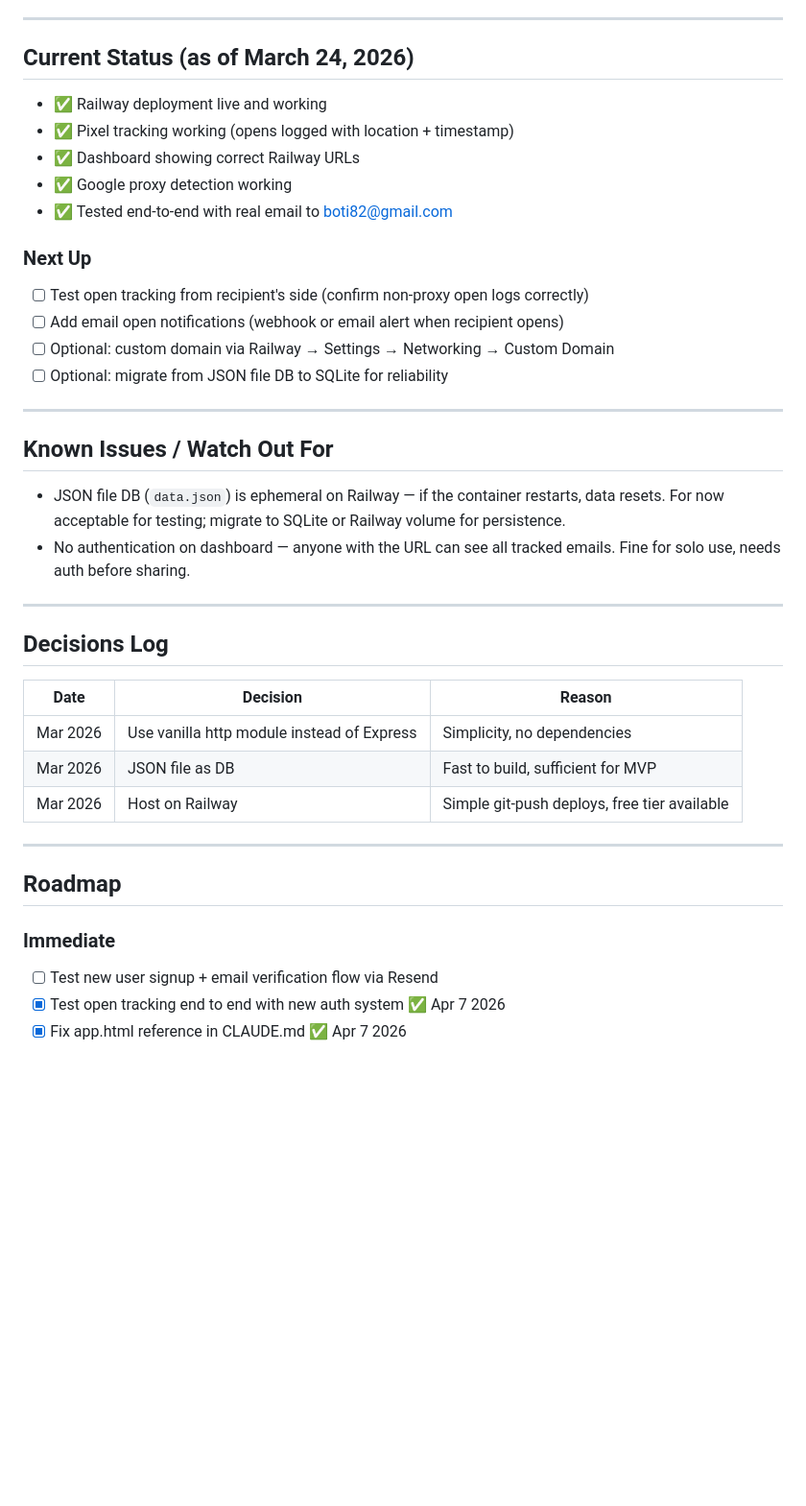
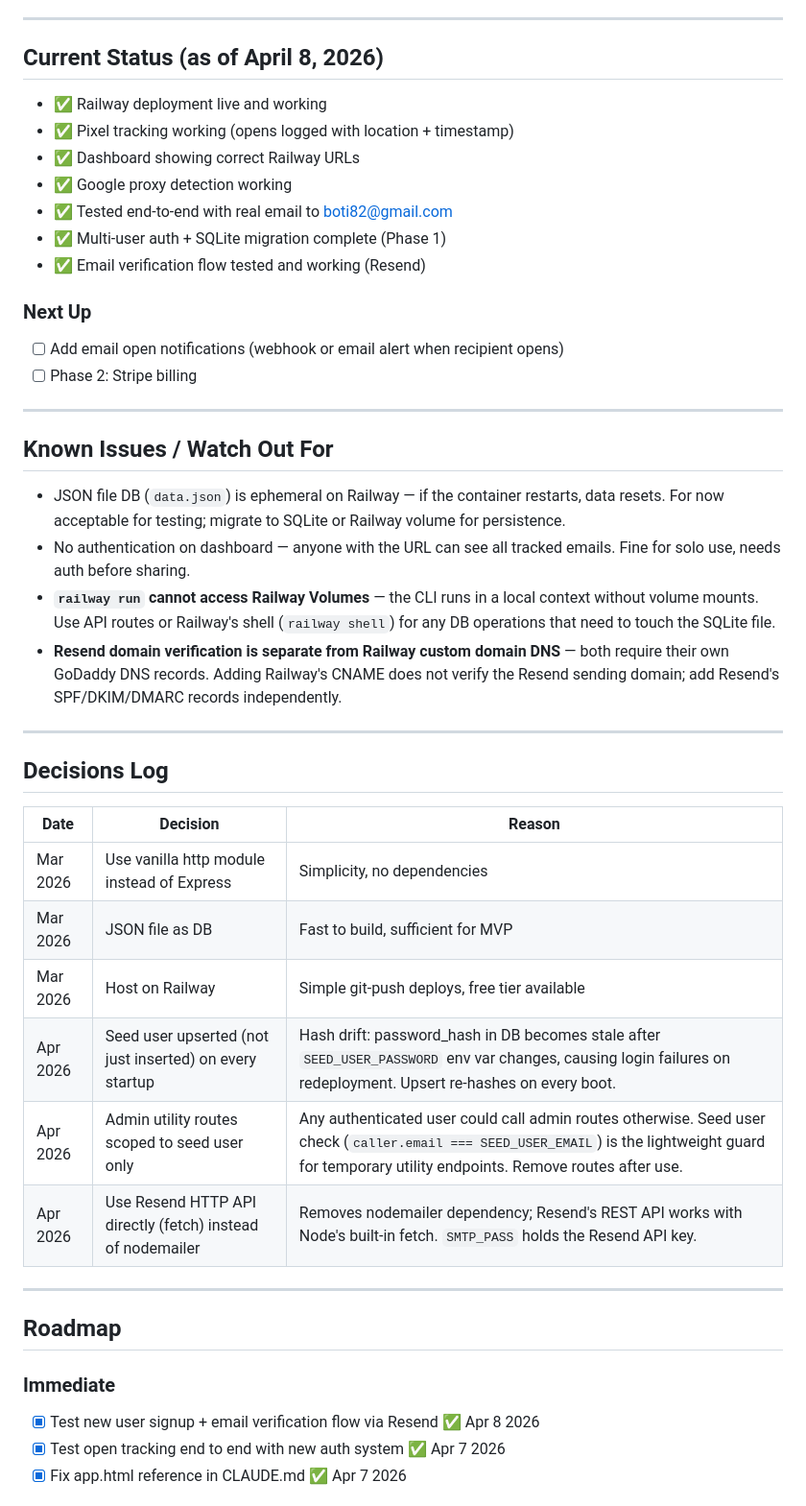
Before and after one commit to colomborkrdz/email-tracker, a Markdown page: CLAUDE.md, the part around the change. Shown at 96% size. Rendered like a GitHub page; blank space fills up the shorter version.

Commit message:
Compound: capture learnings from Phase 1 email verification session

```diff
--- a/CLAUDE.md
+++ b/CLAUDE.md
@@ -82,19 +82,19 @@ The pixel route uses a **query parameter**, not a path segment:
 
 ---
 
-## Current Status (as of March 24, 2026)
+## Current Status (as of April 8, 2026)
 
 - ✅ Railway deployment live and working
 - ✅ Pixel tracking working (opens logged with location + timestamp)
 - ✅ Dashboard showing correct Railway URLs
 - ✅ Google proxy detection working
 - ✅ Tested end-to-end with real email to boti82@gmail.com
+- ✅ Multi-user auth + SQLite migration complete (Phase 1)
+- ✅ Email verification flow tested and working (Resend)
 
 ### Next Up
-- [ ] Test open tracking from recipient's side (confirm non-proxy open logs correctly)
 - [ ] Add email open notifications (webhook or email alert when recipient opens)
-- [ ] Optional: custom domain via Railway → Settings → Networking → Custom Domain
-- [ ] Optional: migrate from JSON file DB to SQLite for reliability
+- [ ] Phase 2: Stripe billing
 
 ---
 
@@ -102,6 +102,8 @@ The pixel route uses a **query parameter**, not a path segment:
 
 - JSON file DB (`data.json`) is ephemeral on Railway — if the container restarts, data resets. For now acceptable for testing; migrate to SQLite or Railway volume for persistence.
 - No authentication on dashboard — anyone with the URL can see all tracked emails. Fine for solo use, needs auth before sharing.
+- **`railway run` cannot access Railway Volumes** — the CLI runs in a local context without volume mounts. Use API routes or Railway's shell (`railway shell`) for any DB operations that need to touch the SQLite file.
+- **Resend domain verification is separate from Railway custom domain DNS** — both require their own GoDaddy DNS records. Adding Railway's CNAME does not verify the Resend sending domain; add Resend's SPF/DKIM/DMARC records independently.
 
 ---
 
@@ -112,13 +114,16 @@ The pixel route uses a **query parameter**, not a path segment:
 | Mar 2026 | Use vanilla http module instead of Express | Simplicity, no dependencies |
 | Mar 2026 | JSON file as DB | Fast to build, sufficient for MVP |
 | Mar 2026 | Host on Railway | Simple git-push deploys, free tier available |
+| Apr 2026 | Seed user upserted (not just inserted) on every startup | Hash drift: password_hash in DB becomes stale after `SEED_USER_PASSWORD` env var changes, causing login failures on redeployment. Upsert re-hashes on every boot. |
+| Apr 2026 | Admin utility routes scoped to seed user only | Any authenticated user could call admin routes otherwise. Seed user check (`caller.email === SEED_USER_EMAIL`) is the lightweight guard for temporary utility endpoints. Remove routes after use. |
+| Apr 2026 | Use Resend HTTP API directly (fetch) instead of nodemailer | Removes nodemailer dependency; Resend's REST API works with Node's built-in fetch. `SMTP_PASS` holds the Resend API key. |
 
 ---
 
 ## Roadmap
 
 ### Immediate
-- [ ] Test new user signup + email verification flow via Resend
+- [x] Test new user signup + email verification flow via Resend ✅ Apr 8 2026
 - [x] Test open tracking end to end with new auth system ✅ Apr 7 2026
 - [x] Fix app.html reference in CLAUDE.md ✅ Apr 7 2026
 
```
